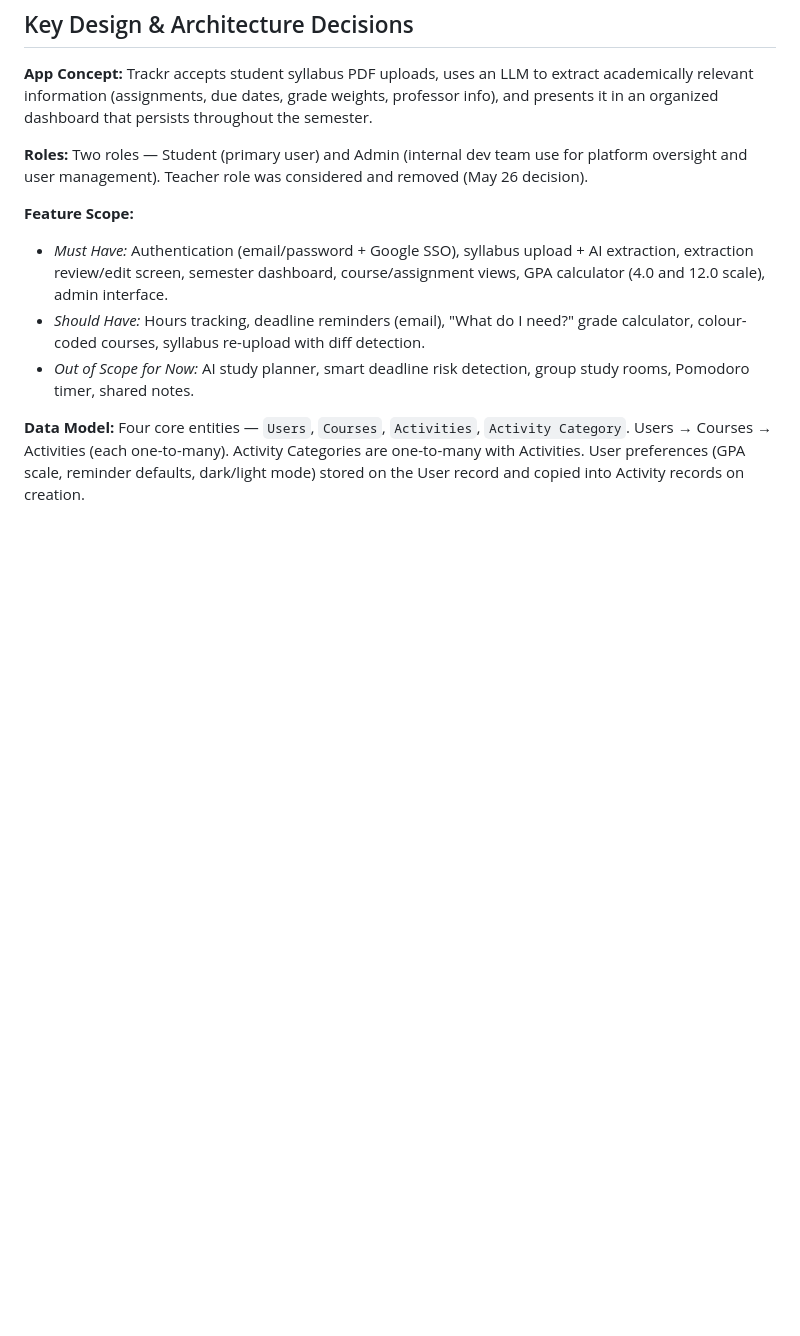
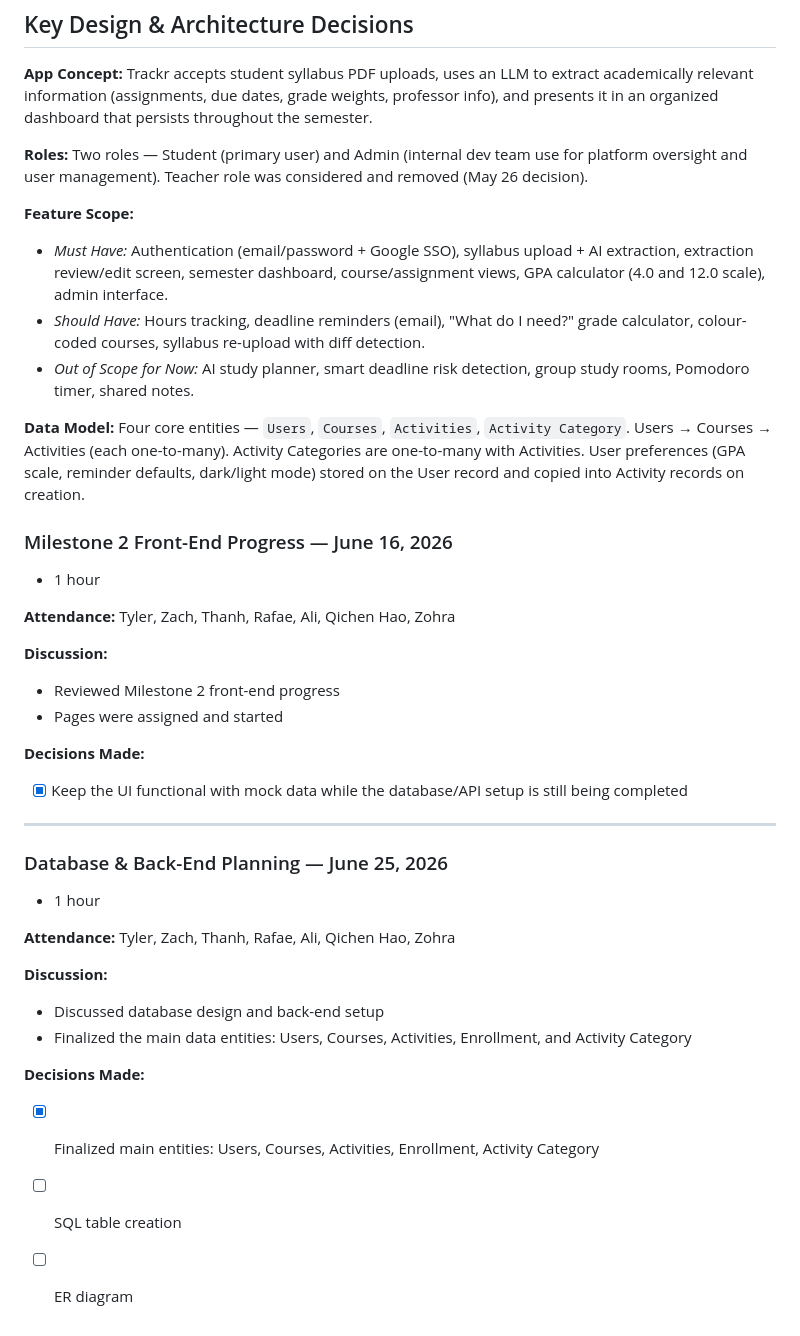
Before and after one commit to kruugerr/cp476-project, a Markdown page: docs/activity-blog.md, the part around the change. GitHub-like rendering; blank space fills up the shorter version.

Commit message:
Document Milestone 2 progress and database planning
Added details for Milestone 2 front-end progress and database planning.

```diff
--- a/docs/activity-blog.md
+++ b/docs/activity-blog.md
@@ -100,3 +100,31 @@ A task is done when it is completed, reviewed by a teammate, tested where applic
 - *Out of Scope for Now:* AI study planner, smart deadline risk detection, group study rooms, Pomodoro timer, shared notes.
 
 **Data Model:** Four core entities — `Users`, `Courses`, `Activities`, `Activity Category`. Users → Courses → Activities (each one-to-many). Activity Categories are one-to-many with Activities. User preferences (GPA scale, reminder defaults, dark/light mode) stored on the User record and copied into Activity records on creation.
+
+### Milestone 2 Front-End Progress — June 16, 2026
+- 1 hour
+
+**Attendance:** Tyler, Zach, Thanh, Rafae, Ali, Qichen Hao, Zohra
+
+**Discussion:**
+- Reviewed Milestone 2 front-end progress
+- Pages were assigned and started
+
+**Decisions Made:**
+- [x] Keep the UI functional with mock data while the database/API setup is still being completed
+
+---
+
+### Database & Back-End Planning — June 25, 2026
+- 1 hour
+
+**Attendance:** Tyler, Zach, Thanh, Rafae, Ali, Qichen Hao, Zohra
+
+**Discussion:**
+- Discussed database design and back-end setup
+- Finalized the main data entities: Users, Courses, Activities, Enrollment, and Activity Category
+
+**Decisions Made:**
+- [x] Finalized main entities: Users, Courses, Activities, Enrollment, Activity Category
+- [ ] SQL table creation
+- [ ] ER diagram
```
